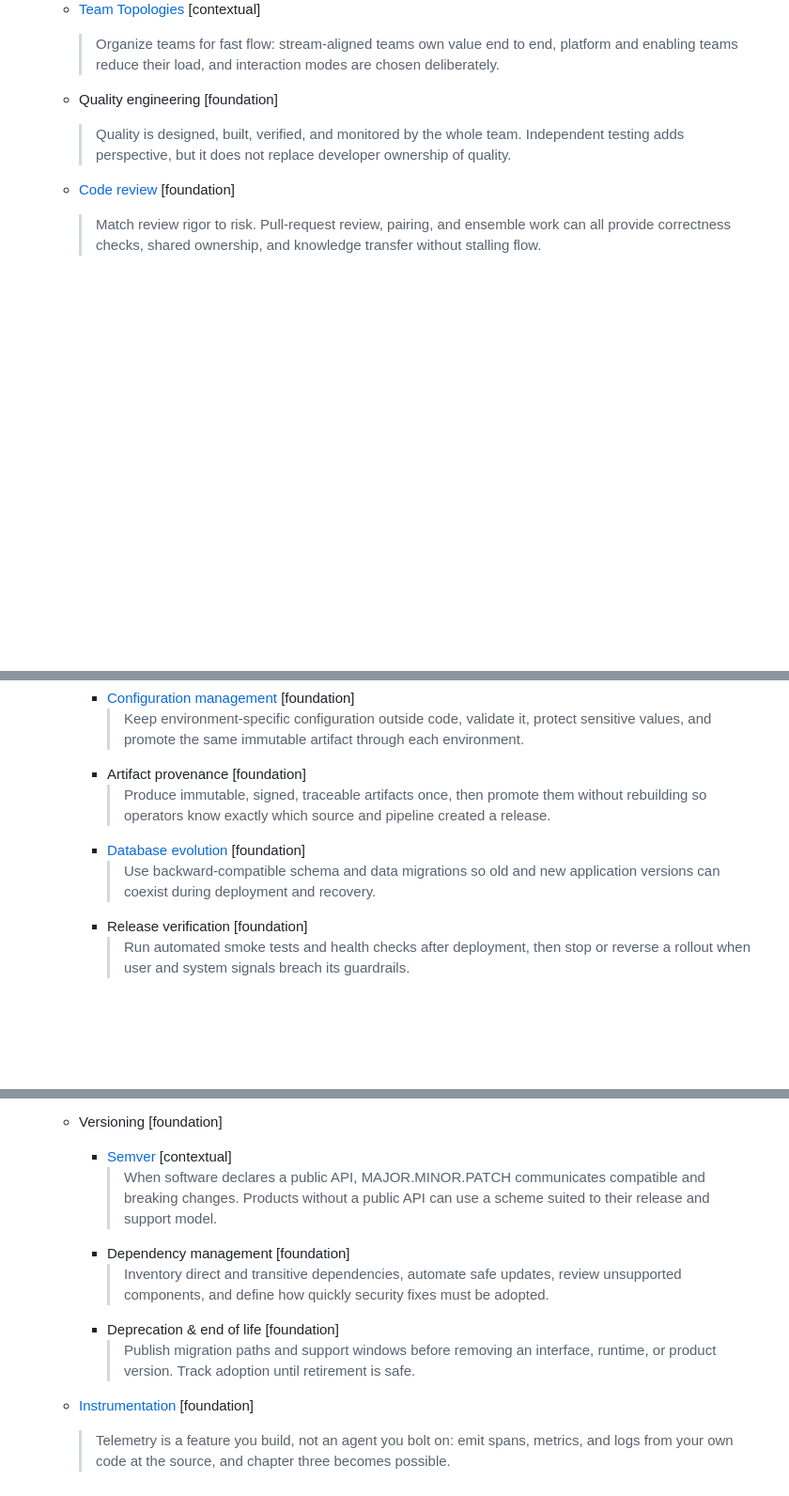
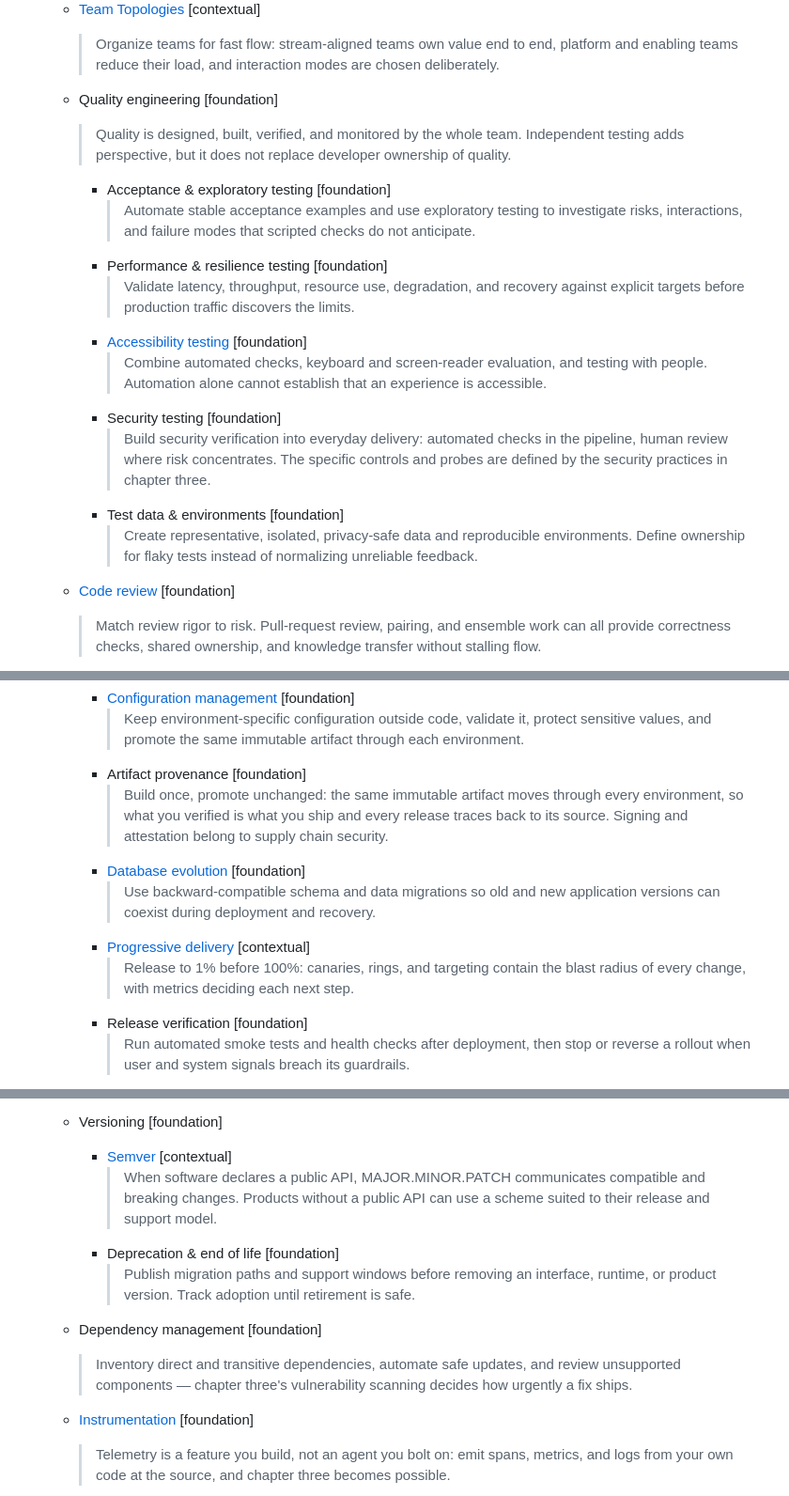
Before and after one commit to jveres/svg-roadmap, a Markdown page: demo/sweep-1.1.md, 3 parts joined by grey strips. Shown at 94% size. Rendered like a GitHub page; blank space fills up the shorter version.

```diff
--- a/demo/sweep-1.1.md
+++ b/demo/sweep-1.1.md
@@ -140,6 +143,22 @@ roadmap:
   * Quality engineering [foundation]
     > Quality is designed, built, verified, and monitored by the whole team. Independent testing
     > adds perspective, but it does not replace developer ownership of quality.
+    * Acceptance & exploratory testing [foundation]
+      > Automate stable acceptance examples and use exploratory testing to investigate risks,
+      > interactions, and failure modes that scripted checks do not anticipate.
+    * Performance & resilience testing [foundation]
+      > Validate latency, throughput, resource use, degradation, and recovery against explicit
+      > targets before production traffic discovers the limits.
+    * [Accessibility testing](https://www.w3.org/WAI/test-evaluate/) [foundation]
+      > Combine automated checks, keyboard and screen-reader evaluation, and testing with people.
+      > Automation alone cannot establish that an experience is accessible.
+    * Security testing [foundation]
+      > Build security verification into everyday delivery: automated checks in the pipeline,
+      > human review where risk concentrates. The specific controls and probes are defined by
+      > the security practices in chapter three.
+    * Test data & environments [foundation]
+      > Create representative, isolated, privacy-safe data and reproducible environments. Define
+      > ownership for flaky tests instead of normalizing unreliable feedback.
   * [Code review](https://google.github.io/eng-practices/review/) [foundation]
     > Match review rigor to risk. Pull-request review, pairing, and ensemble work can all provide
     > correctness checks, shared ownership, and knowledge transfer without stalling flow.
@@ -168,11 +187,15 @@ roadmap:
       > Keep environment-specific configuration outside code, validate it, protect sensitive
       > values, and promote the same immutable artifact through each environment.
     * Artifact provenance [foundation]
-      > Produce immutable, signed, traceable artifacts once, then promote them without rebuilding
-      > so operators know exactly which source and pipeline created a release.
+      > Build once, promote unchanged: the same immutable artifact moves through every
+      > environment, so what you verified is what you ship and every release traces back to its
+      > source. Signing and attestation belong to supply chain security.
     * [Database evolution](https://martinfowler.com/articles/evodb.html) [foundation]
       > Use backward-compatible schema and data migrations so old and new application versions
       > can coexist during deployment and recovery.
+    * [Progressive delivery](https://launchdarkly.com/blog/what-is-progressive-delivery-all-about/) [contextual]
+      > Release to 1% before 100%: canaries, rings, and targeting contain the blast radius of
+      > every change, with metrics deciding each next step.
     * Release verification [foundation]
       > Run automated smoke tests and health checks after deployment, then stop or reverse a
       > rollout when user and system signals breach its guardrails.
@@ -213,12 +233,13 @@ roadmap:
       > When software declares a public API, MAJOR.MINOR.PATCH communicates compatible and
       > breaking changes. Products without a public API can use a scheme suited to their release
       > and support model.
-    * Dependency management [foundation]
-      > Inventory direct and transitive dependencies, automate safe updates, review unsupported
-      > components, and define how quickly security fixes must be adopted.
     * Deprecation & end of life [foundation]
       > Publish migration paths and support windows before removing an interface, runtime, or
       > product version. Track adoption until retirement is safe.
+  * Dependency management [foundation]
+    > Inventory direct and transitive dependencies, automate safe updates, and review
+    > unsupported components — chapter three's vulnerability scanning decides how urgently a
+    > fix ships.
   * [Instrumentation](https://opentelemetry.io/docs/concepts/instrumentation/) [foundation]
     > Telemetry is a feature you build, not an agent you bolt on: emit spans, metrics, and logs
     > from your own code at the source, and chapter three becomes possible.
```
Also changed, not shown: other parts of demo/sweep-1.1.md (+25 -39 lines).
